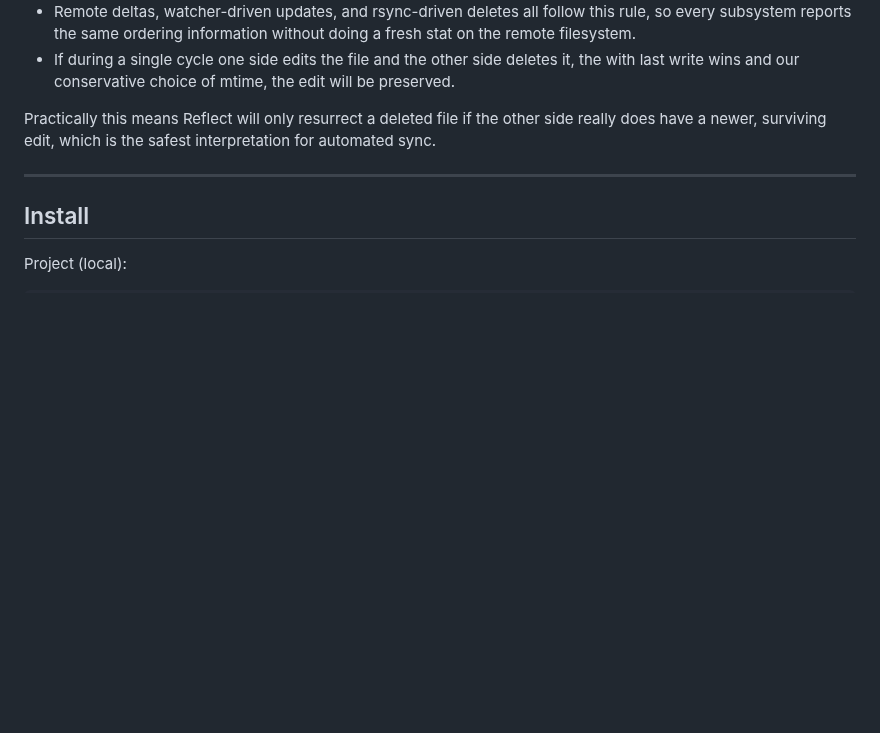
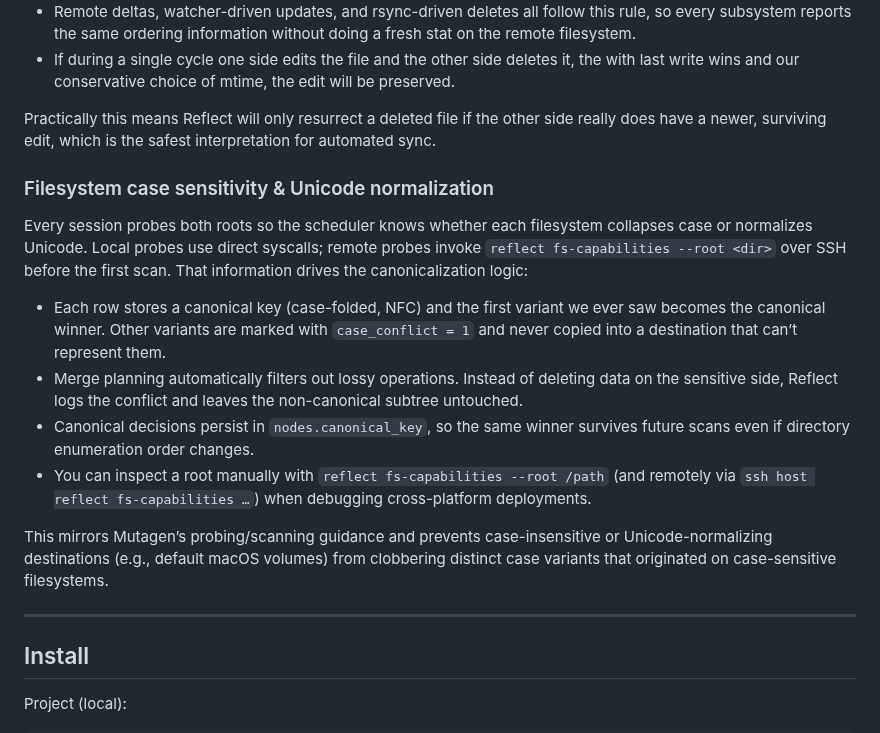
Before and after one commit to sagemathinc/reflect-sync, a Markdown page: README.md, the part around one of its changes. Drawn GitHub-style; blank space fills up the shorter version.

```diff
--- a/README.md
+++ b/README.md
@@ -56,6 +63,17 @@ Deletions are tracked just like edits: every scan/watch event updates the `nodes
 - If during a single cycle one side edits the file and the other side deletes it, the with last write wins and our conservative choice of mtime, the edit will be preserved.
 
 Practically this means Reflect will only resurrect a deleted file if the other side really does have a newer, surviving edit, which is the safest interpretation for automated sync.
+
+### Filesystem case sensitivity & Unicode normalization
+
+Every session probes both roots so the scheduler knows whether each filesystem collapses case or normalizes Unicode. Local probes use direct syscalls; remote probes invoke `reflect fs-capabilities --root <dir>` over SSH before the first scan. That information drives the canonicalization logic:
+
+- Each row stores a canonical key (case-folded, NFC) and the first variant we ever saw becomes the canonical winner. Other variants are marked with `case_conflict = 1` and never copied into a destination that can’t represent them.
+- Merge planning automatically filters out lossy operations. Instead of deleting data on the sensitive side, Reflect logs the conflict and leaves the non-canonical subtree untouched.
+- Canonical decisions persist in `nodes.canonical_key`, so the same winner survives future scans even if directory enumeration order changes.
+- You can inspect a root manually with `reflect fs-capabilities --root /path` (and remotely via `ssh host reflect fs-capabilities …`) when debugging cross-platform deployments.
+
+This mirrors Mutagen’s probing/scanning guidance and prevents case-insensitive or Unicode-normalizing destinations (e.g., default macOS volumes) from clobbering distinct case variants that originated on case-sensitive filesystems.
 
 ---
 
```
Also changed, not shown: other parts of README.md (+22 -15 lines).
